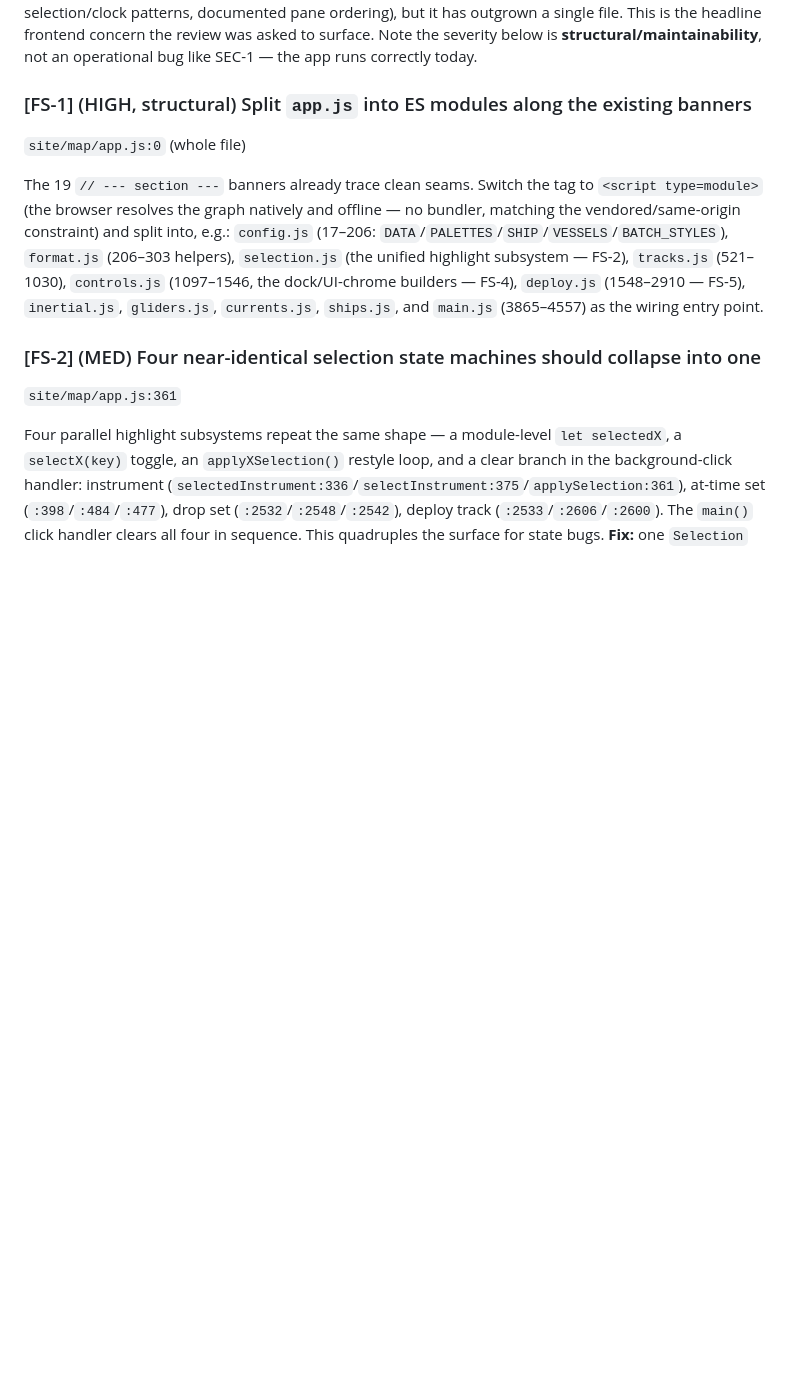
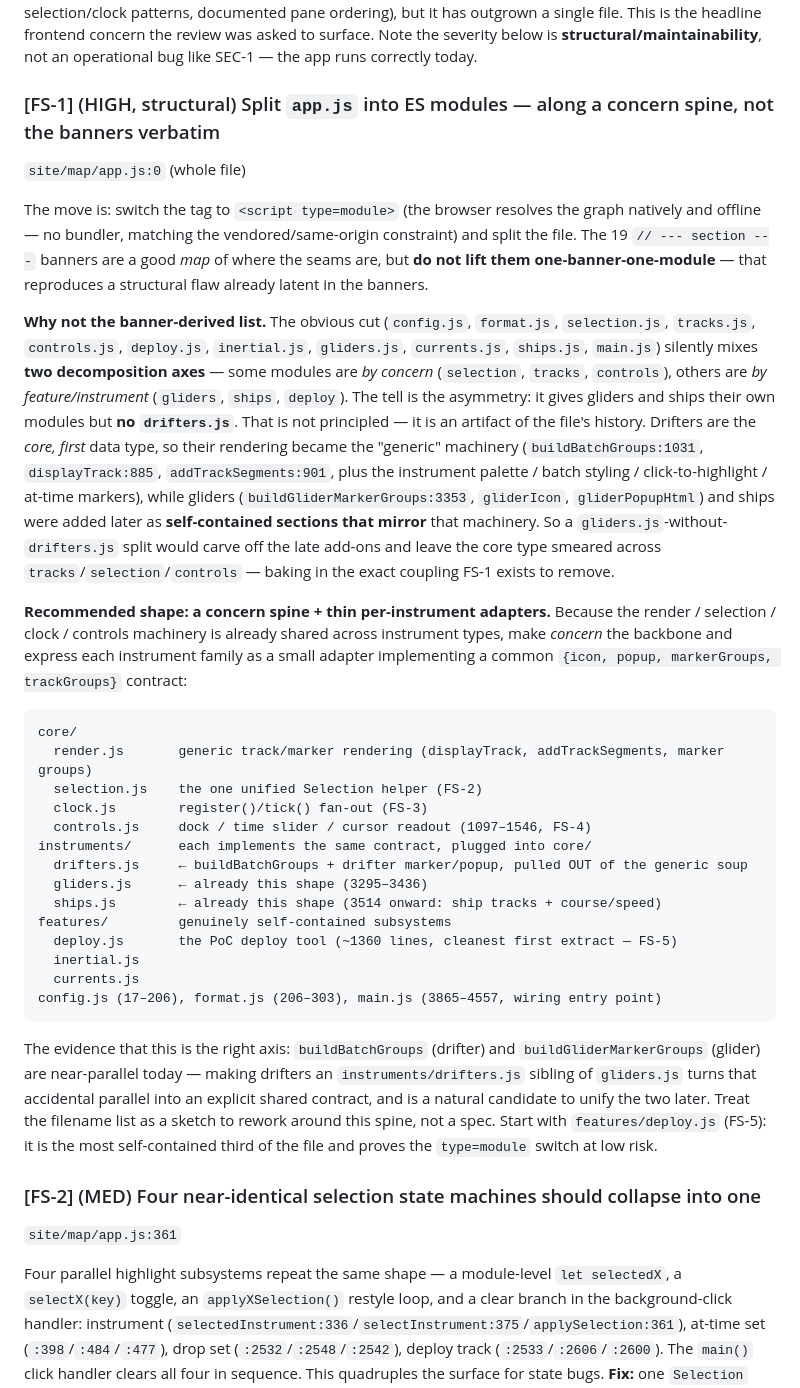
Before and after one commit to geomar-od-lagrange/2026_whirls_cruise_map, a Markdown page: docs/reviews/2026-07-17-full-audit.md, the part around the change. Rendered like a GitHub page; blank space fills up the shorter version.

Commit message:
docs(review): rework FS-1 around a concern spine, not the banner list
The banner-derived module list (config/format/selection/tracks/controls/
deploy/inertial/gliders/currents/ships/main) mixes two decomposition axes
and gives gliders/ships their own modules but no drifters.js — an artifact
of the file's history (drifters are the core type, so their rendering
became the "generic" machinery; gliders/ships were bolted on later as
self-contained mirrors). Splitting that way bakes in the coupling FS-1
exists to remove.

Reframe FS-1 to recommend a concern spine (core/ render+selection+clock+
controls) plus thin per-instrument adapters (instruments/drifters.js as a
sibling of gliders.js) and self-contained features/, with the deploy tool
as the low-risk first extract.

Co-Authored-By: Claude Opus 4.8 (1M context) <noreply@anthropic.com>
Claude-Session: https://claude.ai/code/session_01FZJGNNSr1GL2u82bYD8frz

````diff
--- a/docs/reviews/2026-07-17-full-audit.md
+++ b/docs/reviews/2026-07-17-full-audit.md
@@ -422,17 +422,59 @@ file. This is the headline frontend concern the review was asked to surface. Not
 severity below is **structural/maintainability**, not an operational bug like SEC-1 —
 the app runs correctly today.
 
-### [FS-1] (HIGH, structural) Split `app.js` into ES modules along the existing banners
+### [FS-1] (HIGH, structural) Split `app.js` into ES modules — along a concern spine, not the banners verbatim
 `site/map/app.js:0` (whole file)
 
-The 19 `// --- section ---` banners already trace clean seams. Switch the tag to
-`<script type=module>` (the browser resolves the graph natively and offline — no
-bundler, matching the vendored/same-origin constraint) and split into, e.g.:
-`config.js` (17–206: `DATA`/`PALETTES`/`SHIP`/`VESSELS`/`BATCH_STYLES`),
-`format.js` (206–303 helpers), `selection.js` (the unified highlight subsystem — FS-2),
-`tracks.js` (521–1030), `controls.js` (1097–1546, the dock/UI-chrome builders — FS-4),
-`deploy.js` (1548–2910 — FS-5), `inertial.js`, `gliders.js`, `currents.js`, `ships.js`,
-and `main.js` (3865–4557) as the wiring entry point.
+The move is: switch the tag to `<script type=module>` (the browser resolves the graph
+natively and offline — no bundler, matching the vendored/same-origin constraint) and
+split the file. The 19 `// --- section ---` banners are a good *map* of where the seams
+are, but **do not lift them one-banner-one-module** — that reproduces a structural flaw
+already latent in the banners.
+
+**Why not the banner-derived list.** The obvious cut (`config.js`, `format.js`,
+`selection.js`, `tracks.js`, `controls.js`, `deploy.js`, `inertial.js`, `gliders.js`,
+`currents.js`, `ships.js`, `main.js`) silently mixes **two decomposition axes** — some
+modules are *by concern* (`selection`, `tracks`, `controls`), others are *by
+feature/instrument* (`gliders`, `ships`, `deploy`). The tell is the asymmetry: it gives
+gliders and ships their own modules but **no `drifters.js`**. That is not principled — it
+is an artifact of the file's history. Drifters are the *core, first* data type, so their
+rendering became the "generic" machinery (`buildBatchGroups:1031`, `displayTrack:885`,
+`addTrackSegments:901`, plus the instrument palette / batch styling / click-to-highlight /
+at-time markers), while gliders (`buildGliderMarkerGroups:3353`, `gliderIcon`,
+`gliderPopupHtml`) and ships were added later as **self-contained sections that mirror**
+that machinery. So a `gliders.js`-without-`drifters.js` split would carve off the
+late add-ons and leave the core type smeared across `tracks`/`selection`/`controls` —
+baking in the exact coupling FS-1 exists to remove.
+
+**Recommended shape: a concern spine + thin per-instrument adapters.** Because the render
+/ selection / clock / controls machinery is already shared across instrument types, make
+*concern* the backbone and express each instrument family as a small adapter implementing
+a common `{icon, popup, markerGroups, trackGroups}` contract:
+
+```
+core/
+  render.js       generic track/marker rendering (displayTrack, addTrackSegments, marker groups)
+  selection.js    the one unified Selection helper (FS-2)
+  clock.js        register()/tick() fan-out (FS-3)
+  controls.js     dock / time slider / cursor readout (1097–1546, FS-4)
+instruments/      each implements the same contract, plugged into core/
+  drifters.js     ← buildBatchGroups + drifter marker/popup, pulled OUT of the generic soup
+  gliders.js      ← already this shape (3295–3436)
+  ships.js        ← already this shape (3514 onward: ship tracks + course/speed)
+features/         genuinely self-contained subsystems
+  deploy.js       the PoC deploy tool (~1360 lines, cleanest first extract — FS-5)
+  inertial.js
+  currents.js
+config.js (17–206), format.js (206–303), main.js (3865–4557, wiring entry point)
+```
+
+The evidence that this is the right axis: `buildBatchGroups` (drifter) and
+`buildGliderMarkerGroups` (glider) are near-parallel today — making drifters an
+`instruments/drifters.js` sibling of `gliders.js` turns that accidental parallel into an
+explicit shared contract, and is a natural candidate to unify the two later. Treat the
+filename list as a sketch to rework around this spine, not a spec. Start with
+`features/deploy.js` (FS-5): it is the most self-contained third of the file and proves
+the `type=module` switch at low risk.
 
 ### [FS-2] (MED) Four near-identical selection state machines should collapse into one
 `site/map/app.js:361`
````
